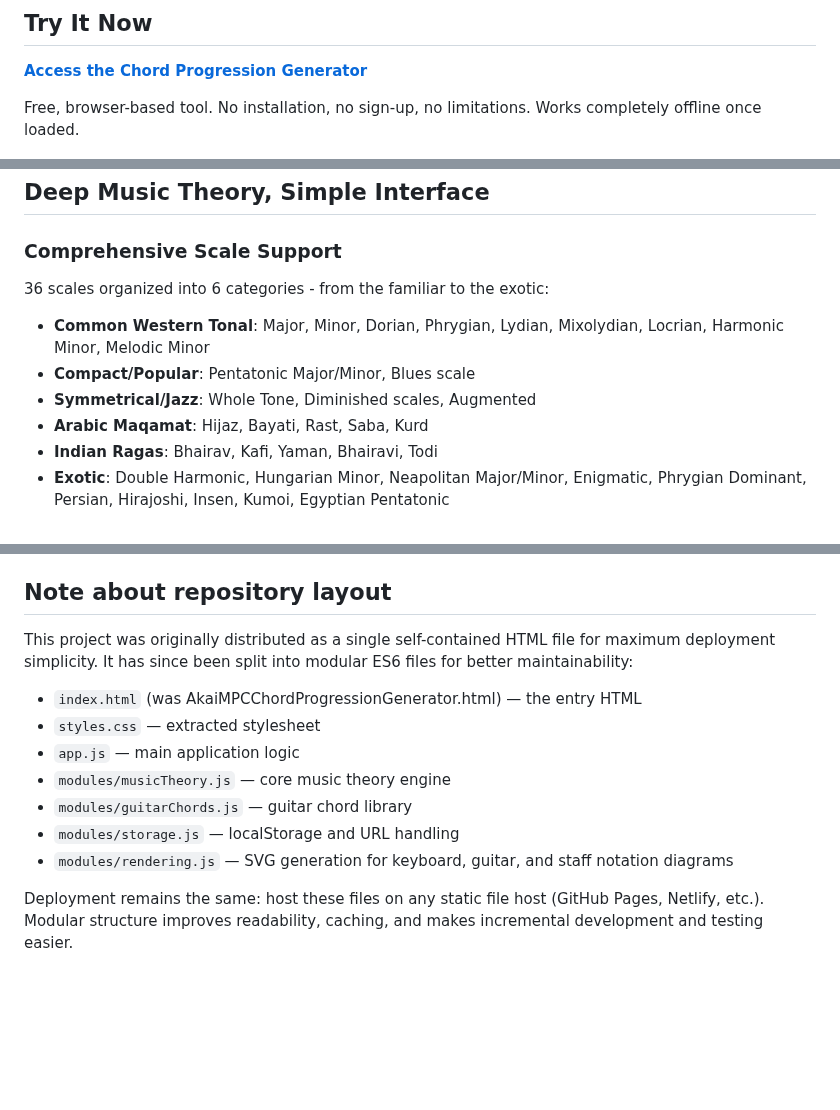
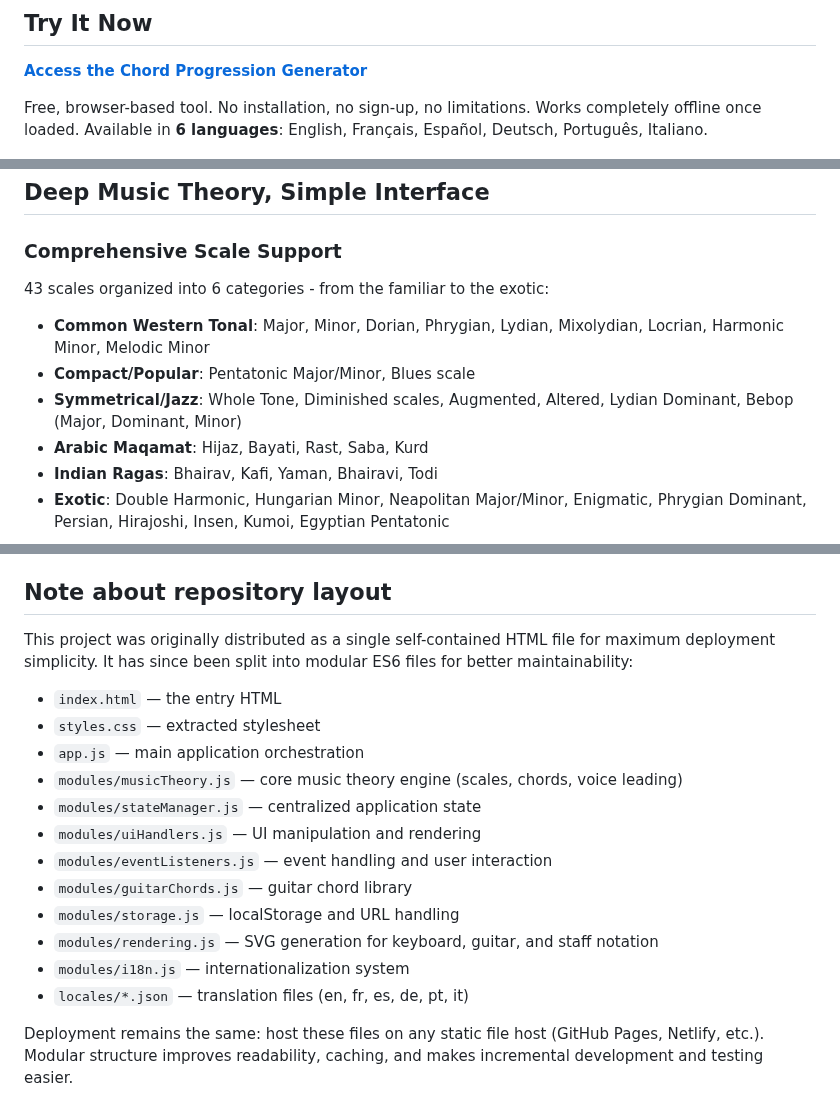
Before and after one commit to liotier/AkaiMPC, a Markdown page: AkaiMPCChordProgressionGenerator/README.md, 3 parts joined by grey strips. Drawn GitHub-style; blank space fills up the shorter version.

Commit message:
Update README for i18n, new scales, and architecture changes
- Add 6-language support mention (EN, FR, ES, DE, PT, IT)
- Update scale count from 36 to 43 (added Altered, Lydian Dominant, Bebop)
- Document new module structure (stateManager, uiHandlers, eventListeners, i18n)
- Update voice leading algorithm description (Hungarian algorithm)

```diff
--- a/AkaiMPCChordProgressionGenerator/README.md
+++ b/AkaiMPCChordProgressionGenerator/README.md
@@ -8,7 +8,7 @@ Instead of trawling through chord books or generic MIDI packs, generate custom p
 
 **[Access the Chord Progression Generator](https://liotier.github.io/AkaiMPC/AkaiMPCChordProgressionGenerator/)**
 
-Free, browser-based tool. No installation, no sign-up, no limitations. Works completely offline once loaded.
+Free, browser-based tool. No installation, no sign-up, no limitations. Works completely offline once loaded. Available in **6 languages**: English, Français, Español, Deutsch, Português, Italiano.
 
 ![screenshot](MPC%20Chord%20Progression%20Generator%20-%20Screenshot.png)
 
@@ -77,10 +77,10 @@ Rather than repeating chords sequentially, each progression provides a **palette
 ## Deep Music Theory, Simple Interface
 
 ### Comprehensive Scale Support
-36 scales organized into 6 categories - from the familiar to the exotic:
+43 scales organized into 6 categories - from the familiar to the exotic:
 - **Common Western Tonal**: Major, Minor, Dorian, Phrygian, Lydian, Mixolydian, Locrian, Harmonic Minor, Melodic Minor
 - **Compact/Popular**: Pentatonic Major/Minor, Blues scale
-- **Symmetrical/Jazz**: Whole Tone, Diminished scales, Augmented
+- **Symmetrical/Jazz**: Whole Tone, Diminished scales, Augmented, Altered, Lydian Dominant, Bebop (Major, Dominant, Minor)
 - **Arabic Maqamat**: Hijaz, Bayati, Rast, Saba, Kurd
 - **Indian Ragas**: Bhairav, Kafi, Yaman, Bhairavi, Todi
 - **Exotic**: Double Harmonic, Hungarian Minor, Neapolitan Major/Minor, Enigmatic, Phrygian Dominant, Persian, Hirajoshi, Insen, Kumoi, Egyptian Pentatonic
@@ -195,13 +195,18 @@ Note about repository layout
 ---------------------------------
 This project was originally distributed as a single self-contained HTML file for maximum deployment simplicity. It has since been split into modular ES6 files for better maintainability:
 
-- `index.html` (was AkaiMPCChordProgressionGenerator.html) — the entry HTML
+- `index.html` — the entry HTML
 - `styles.css` — extracted stylesheet
-- `app.js` — main application logic
-- `modules/musicTheory.js` — core music theory engine
+- `app.js` — main application orchestration
+- `modules/musicTheory.js` — core music theory engine (scales, chords, voice leading)
+- `modules/stateManager.js` — centralized application state
+- `modules/uiHandlers.js` — UI manipulation and rendering
+- `modules/eventListeners.js` — event handling and user interaction
 - `modules/guitarChords.js` — guitar chord library
 - `modules/storage.js` — localStorage and URL handling
-- `modules/rendering.js` — SVG generation for keyboard, guitar, and staff notation diagrams
+- `modules/rendering.js` — SVG generation for keyboard, guitar, and staff notation
+- `modules/i18n.js` — internationalization system
+- `locales/*.json` — translation files (en, fr, es, de, pt, it)
 
 Deployment remains the same: host these files on any static file host (GitHub Pages, Netlify, etc.). Modular structure improves readability, caching, and makes incremental development and testing easier.
 
```
Also changed, not shown: other parts of AkaiMPCChordProgressionGenerator/README.md (+1 -1 lines).
